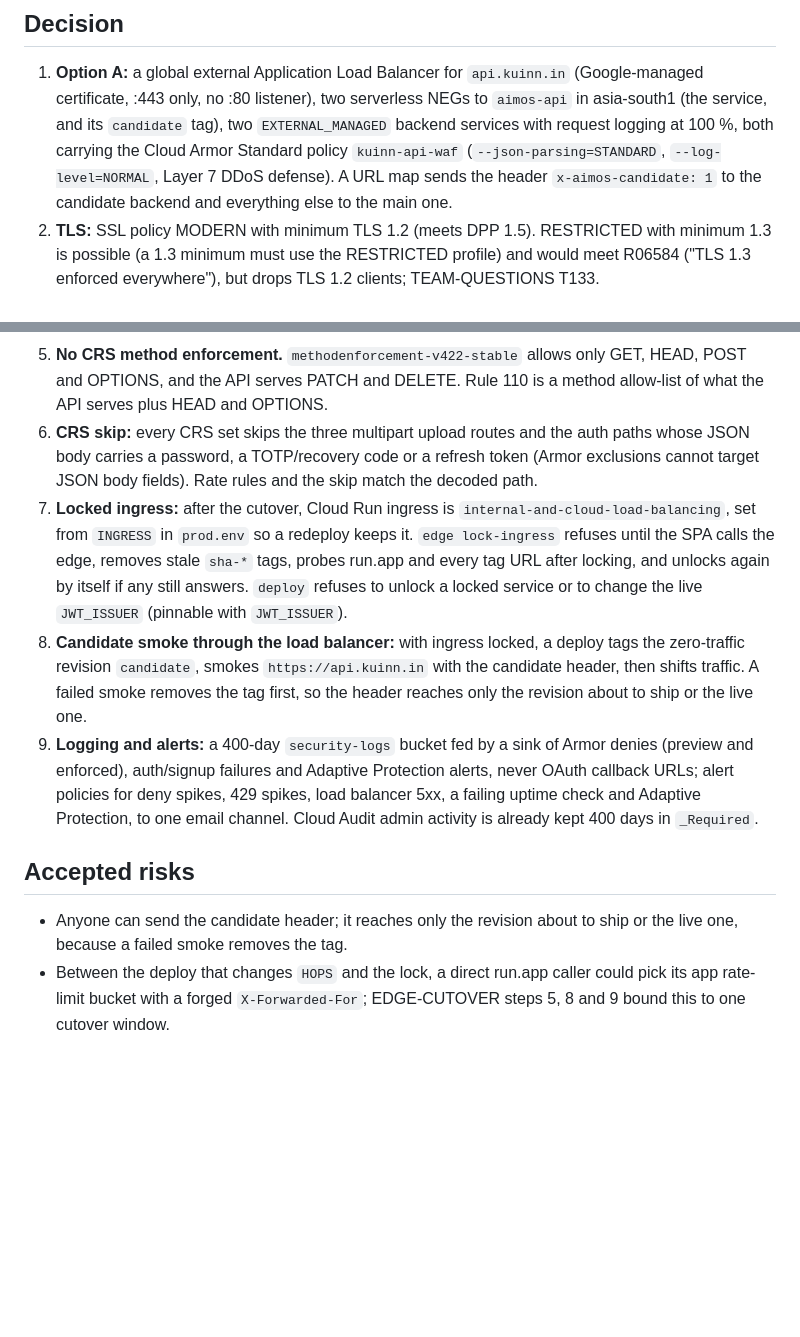
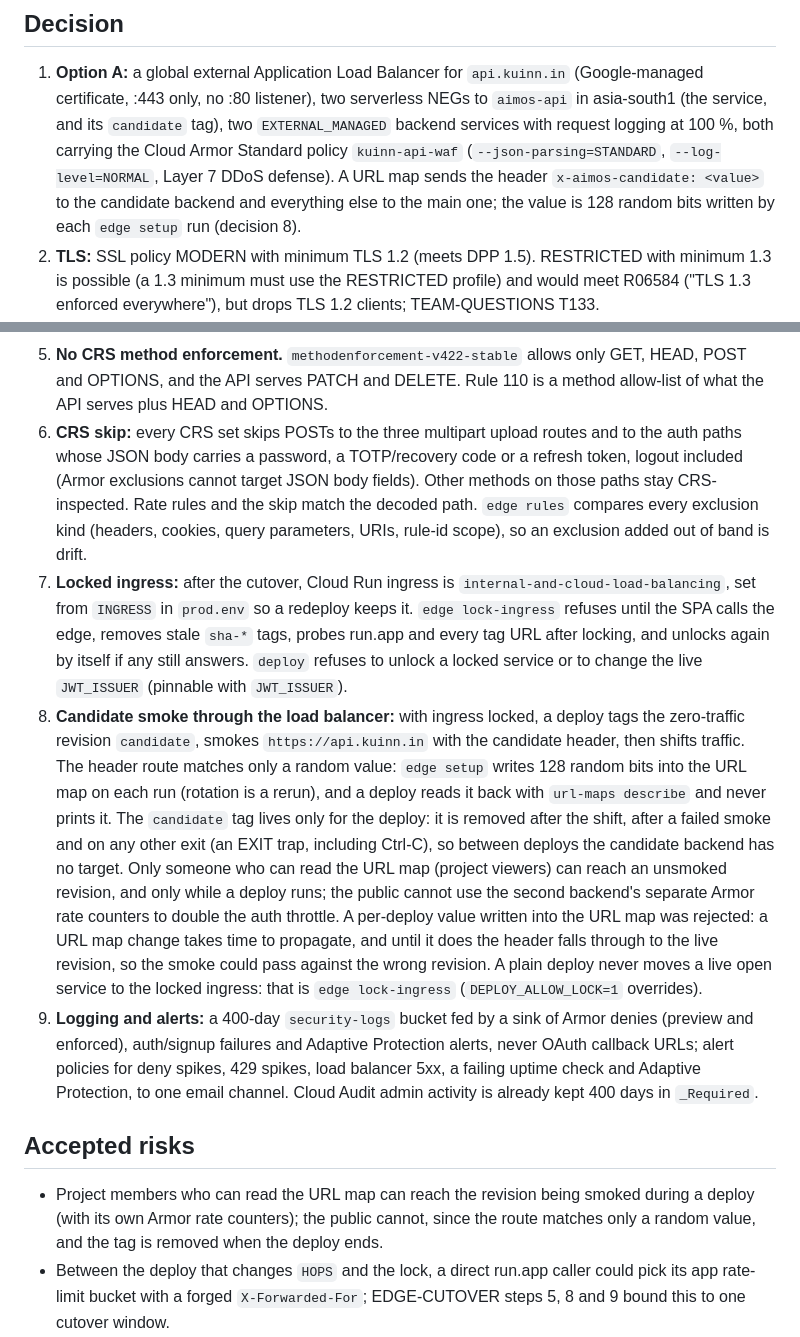
Before and after one commit to maniacultasset/ai-marketplace-os, a Markdown page: docs/adr/0022-api-edge-cloud-armor.md, 2 parts joined by grey strips. Drawn GitHub-style; blank space fills up the shorter version.

Commit message:
docs(deploy): ADR-0022 and runbooks for the secret candidate route and POST-only CRS skip

```diff
--- a/docs/adr/0022-api-edge-cloud-armor.md
+++ b/docs/adr/0022-api-edge-cloud-armor.md
@@ -24,7 +24,8 @@ DPP 1.5.
    (the service, and its `candidate` tag), two `EXTERNAL_MANAGED` backend services with request
    logging at 100 %, both carrying the Cloud Armor Standard policy `kuinn-api-waf`
    (`--json-parsing=STANDARD`, `--log-level=NORMAL`, Layer 7 DDoS defense). A URL map sends the
-   header `x-aimos-candidate: 1` to the candidate backend and everything else to the main one.
+   header `x-aimos-candidate: <value>` to the candidate backend and everything else to the main
+   one; the value is 128 random bits written by each `edge setup` run (decision 8).
 2. **TLS:** SSL policy MODERN with minimum TLS 1.2 (meets DPP 1.5). RESTRICTED with minimum 1.3
    is possible (a 1.3 minimum must use the RESTRICTED profile) and would meet R06584 ("TLS 1.3
    enforced everywhere"), but drops TLS 1.2 clients; TEAM-QUESTIONS T133.
@@ -40,9 +41,12 @@ DPP 1.5.
 5. **No CRS method enforcement.** `methodenforcement-v422-stable` allows only GET, HEAD, POST and
    OPTIONS, and the API serves PATCH and DELETE. Rule 110 is a method allow-list of what the API
    serves plus HEAD and OPTIONS.
-6. **CRS skip:** every CRS set skips the three multipart upload routes and the auth paths whose
-   JSON body carries a password, a TOTP/recovery code or a refresh token (Armor exclusions cannot
-   target JSON body fields). Rate rules and the skip match the decoded path.
+6. **CRS skip:** every CRS set skips POSTs to the three multipart upload routes and to the auth
+   paths whose JSON body carries a password, a TOTP/recovery code or a refresh token, logout
+   included (Armor exclusions cannot target JSON body fields). Other methods on those paths stay
+   CRS-inspected. Rate rules and the skip match the decoded path. `edge rules` compares every
+   exclusion kind (headers, cookies, query parameters, URIs, rule-id scope), so an exclusion added
+   out of band is drift.
 7. **Locked ingress:** after the cutover, Cloud Run ingress is `internal-and-cloud-load-balancing`,
    set from `INGRESS` in `prod.env` so a redeploy keeps it. `edge lock-ingress` refuses until the
    SPA calls the edge, removes stale `sha-*` tags, probes run.app and every tag URL after locking,
@@ -50,8 +54,17 @@ DPP 1.5.
    or to change the live `JWT_ISSUER` (pinnable with `JWT_ISSUER`).
 8. **Candidate smoke through the load balancer:** with ingress locked, a deploy tags the
    zero-traffic revision `candidate`, smokes `https://api.kuinn.in` with the candidate header,
-   then shifts traffic. A failed smoke removes the tag first, so the header reaches only the
-   revision about to ship or the live one.
+   then shifts traffic. The header route matches only a random value: `edge setup` writes 128
+   random bits into the URL map on each run (rotation is a rerun), and a deploy reads it back
+   with `url-maps describe` and never prints it. The `candidate` tag lives only for the deploy:
+   it is removed after the shift, after a failed smoke and on any other exit (an EXIT trap,
+   including Ctrl-C), so between deploys the candidate backend has no target. Only someone who
+   can read the URL map (project viewers) can reach an unsmoked revision, and only while a deploy
+   runs; the public cannot use the second backend's separate Armor rate counters to double the
+   auth throttle. A per-deploy value written into the URL map was rejected: a URL map change takes
+   time to propagate, and until it does the header falls through to the live revision, so the
+   smoke could pass against the wrong revision. A plain deploy never moves a live open service to
+   the locked ingress: that is `edge lock-ingress` (`DEPLOY_ALLOW_LOCK=1` overrides).
 9. **Logging and alerts:** a 400-day `security-logs` bucket fed by a sink of Armor denies (preview
    and enforced), auth/signup failures and Adaptive Protection alerts, never OAuth callback URLs;
    alert policies for deny spikes, 429 spikes, load balancer 5xx, a failing uptime check and
@@ -60,8 +73,9 @@ DPP 1.5.
 
 ## Accepted risks
 
-- Anyone can send the candidate header; it reaches only the revision about to ship or the live
-  one, because a failed smoke removes the tag.
+- Project members who can read the URL map can reach the revision being smoked during a deploy
+  (with its own Armor rate counters); the public cannot, since the route matches only a random
+  value, and the tag is removed when the deploy ends.
 - Between the deploy that changes `HOPS` and the lock, a direct run.app caller could pick its app
   rate-limit bucket with a forged `X-Forwarded-For`; EDGE-CUTOVER steps 5, 8 and 9 bound this to
   one cutover window.
```
Also changed, not shown: docs/runbooks/DEPLOY-GCP.md (+1 -1 lines), docs/runbooks/EDGE-CUTOVER.md (+12 -7 lines).
